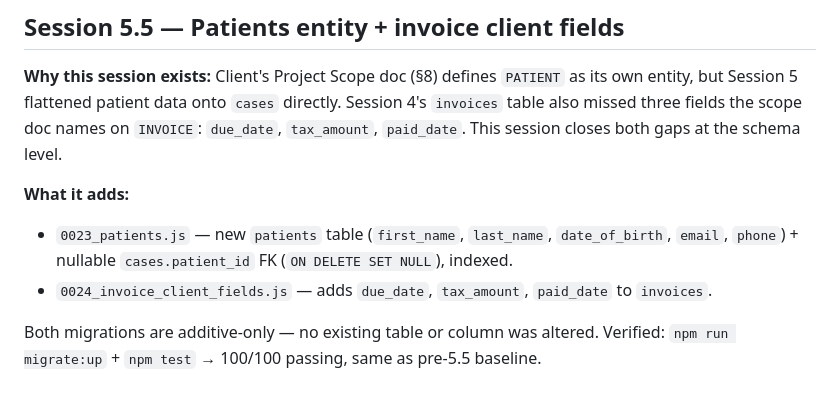
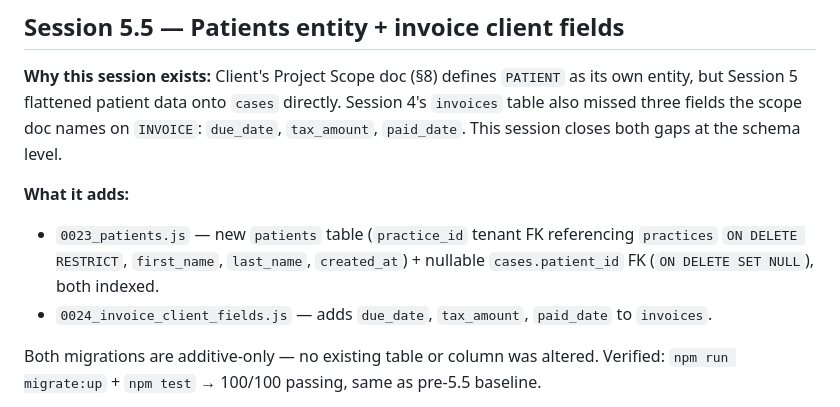
Before and after one commit to bjnexusai-ai/Armature-Labs, a Markdown page: BUILD_LOG.md, the part around the change. Rendered like a GitHub page.

Commit message:
Fix: BUILD_LOG.md Session 5.5 patients table description to match corrected schema

```diff
--- a/BUILD_LOG.md
+++ b/BUILD_LOG.md
@@ -570,9 +570,10 @@ Session 4's `invoices` table also missed three fields the scope doc names on
 at the schema level.
 
 **What it adds:**
-- `0023_patients.js` — new `patients` table (`first_name`, `last_name`,
-  `date_of_birth`, `email`, `phone`) + nullable `cases.patient_id` FK
-  (`ON DELETE SET NULL`), indexed.
+- `0023_patients.js` — new `patients` table (`practice_id` tenant FK
+  referencing `practices` `ON DELETE RESTRICT`, `first_name`, `last_name`,
+  `created_at`) + nullable `cases.patient_id` FK (`ON DELETE SET NULL`),
+  both indexed.
 - `0024_invoice_client_fields.js` — adds `due_date`, `tax_amount`, `paid_date`
   to `invoices`.
 
```
